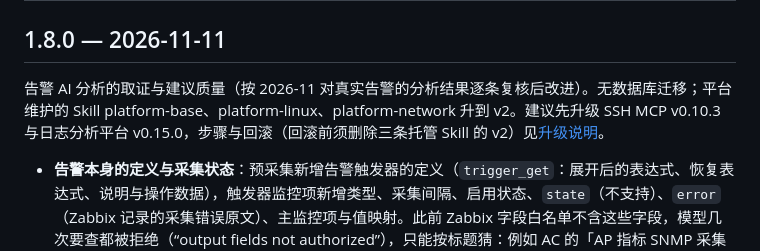
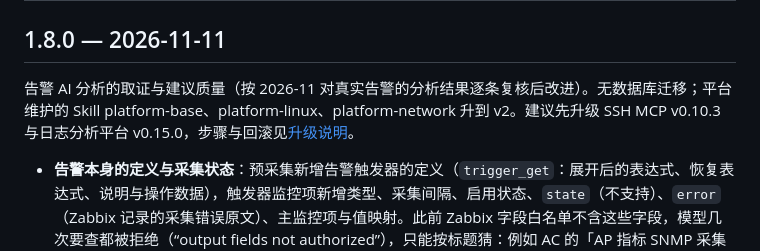
Before and after one commit to beijing10000-boop/ai-ops-platform, a Markdown page: CHANGELOG.md, the part around the change. Rendered like a GitHub page.

Commit message:
docs: changelog points to the rollback note

```diff
--- a/CHANGELOG.md
+++ b/CHANGELOG.md
@@ -4,7 +4,7 @@
 
 ## 1.8.0 — 2026-11-11
 
-告警 AI 分析的取证与建议质量（按 2026-11 对真实告警的分析结果逐条复核后改进）。无数据库迁移；平台维护的 Skill platform-base、platform-linux、platform-network 升到 v2。建议先升级 SSH MCP v0.10.3 与日志分析平台 v0.15.0，步骤与回滚（回滚前须删除三条托管 Skill 的 v2）见[升级说明](docs/UPGRADING.md)。
+告警 AI 分析的取证与建议质量（按 2026-11 对真实告警的分析结果逐条复核后改进）。无数据库迁移；平台维护的 Skill platform-base、platform-linux、platform-network 升到 v2。建议先升级 SSH MCP v0.10.3 与日志分析平台 v0.15.0，步骤与回滚见[升级说明](docs/UPGRADING.md)。
 
 - **告警本身的定义与采集状态**：预采集新增告警触发器的定义（`trigger_get`：展开后的表达式、恢复表达式、说明与操作数据），触发器监控项新增类型、采集间隔、启用状态、`state`（不支持）、`error`（Zabbix 记录的采集错误原文）、主监控项与值映射。此前 Zabbix 字段白名单不含这些字段，模型几次要查都被拒绝（“output fields not authorized”），只能按标题猜：例如 AC 的「AP 指标 SNMP 采集中断超过10分钟」一周 16 次，分析从未看到它是 `nodata(...,10m)`、整张 AP 表的 SNMP walk 每 10 秒采一次。
 - **Zabbix 只读字段白名单扩充**（仍不含任何凭据、团体名、宏）：监控项 `type`、`delay`、`status`、`state`、`error`、`master_itemid` 与 `selectValueMap`；触发器 `expression`、`recovery_expression`、`comments`、`opdata`、`state`、`error` 与 `expandExpression` / `expandDescription` / `expandComment`；事件与问题 `acknowledged`、`suppressed`、`opdata`；主机接口 `available`、`error`、`errors_from`、`disable_until`。未指定 output 的监控项查询默认带 `state` 与 `error`。filter / search 只接受各对象自己的属性（例如 item.get 不再接受 `host`，此前会被 Zabbix 拒绝而浪费一轮）；history_get / trend_get 的参数结构不再列出 Zabbix 不接受的 filter、search、searchByAny，模型传了也会去掉后按 itemids 照常查询并注明。
```
